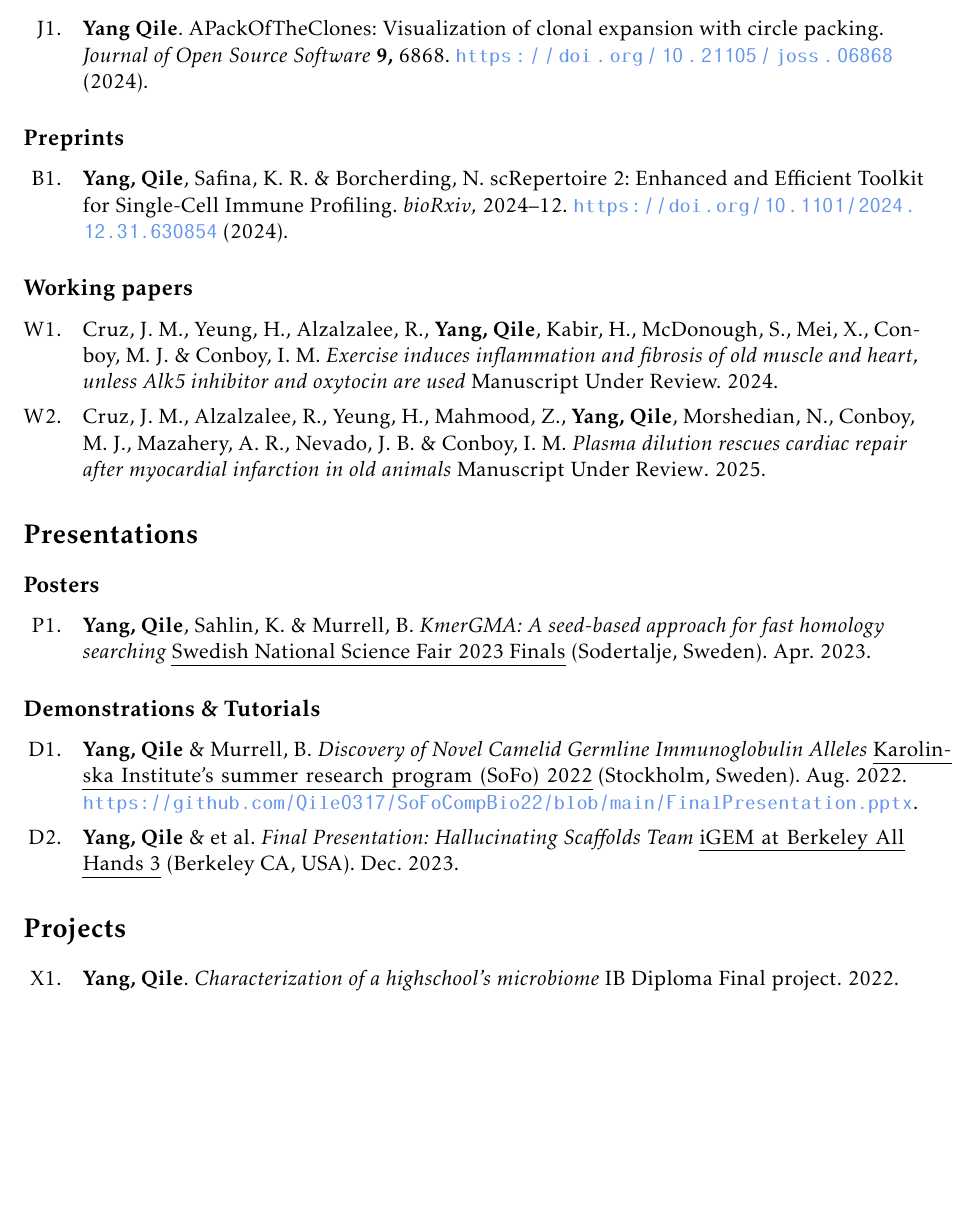
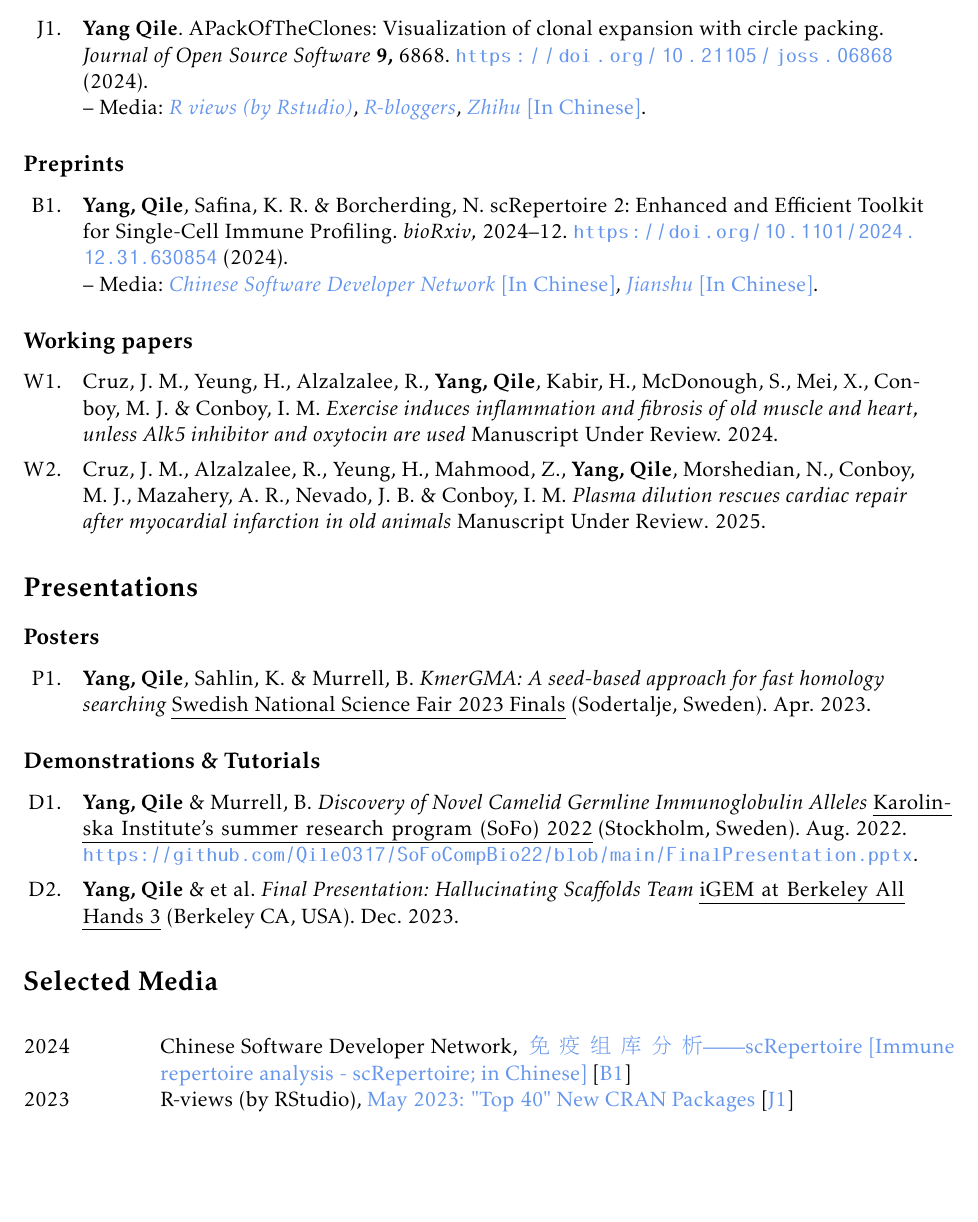
Before and after one commit to Qile0317/cv, a LaTeX document (main.tex, which reads include/media.tex): part of page 2 of 3, cut so that both start at the same text. Compiled offline with pdfLaTeX.

Commit message:
add media, rm projects

```diff
--- /dev/null
+++ b/include/media.tex
@@ -0,0 +1,7 @@
+\begin{longtable}[l]{@{}p{.125\textwidth} p{0.875\textwidth}}
+
+    2024 & Chinese Software Developer Network, \href{https://blog.csdn.net/weixin_64317226/article/details/139983483}{\begin{CJK*}{UTF8}{gbsn} 免疫组库分析——scRepertoire\end{CJK*} [Immune repertoire analysis - scRepertoire; in Chinese]}~\cite{screp} \\
+
+    2023 & R-views (by RStudio), \href{https://rviews.rstudio.com/2023/06/28/may-2023-top-40-new-cran-packages/}{May 2023: "Top 40" New CRAN Packages}~\cite{apotc} \\
+
+\end{longtable}
--- a/main.tex
+++ b/main.tex
@@ -1,5 +1,6 @@
 \documentclass[11pt]{article}
 \usepackage[margin=1in]{geometry}
+\usepackage{CJKutf8}
 
 \usepackage[
     backend=biber,
@@ -146,11 +147,16 @@
 \label{demos}
 \newrefcontext[labelprefix=D] \printbibliography[heading=none,resetnumbers=true,keyword=D]
 
-\pdfbookmark[1]{Projects}{projects}
-\section*{Projects}
-\label{projects}
-\newrefcontext[labelprefix=X]
-\printbibliography[heading=none,resetnumbers=true,keyword=X]
+% \pdfbookmark[1]{Projects}{projects}
+% \section*{Projects}
+% \label{projects}
+% \newrefcontext[labelprefix=X]
+% \printbibliography[heading=none,resetnumbers=true,keyword=X]
+
+\pdfbookmark[1]{Media}{Media}
+\section*{Selected Media}
+\label{media}
+\myinput{media.tex}
 
 % \pdfbookmark[1]{Other Experience}{exp_other}
 % \section*{Other Experience}
```
Also changed, not shown: include/projects.tex (+3 -3 lines), ref.bib (+4 -2 lines), cv-qile-yang.pdf.
